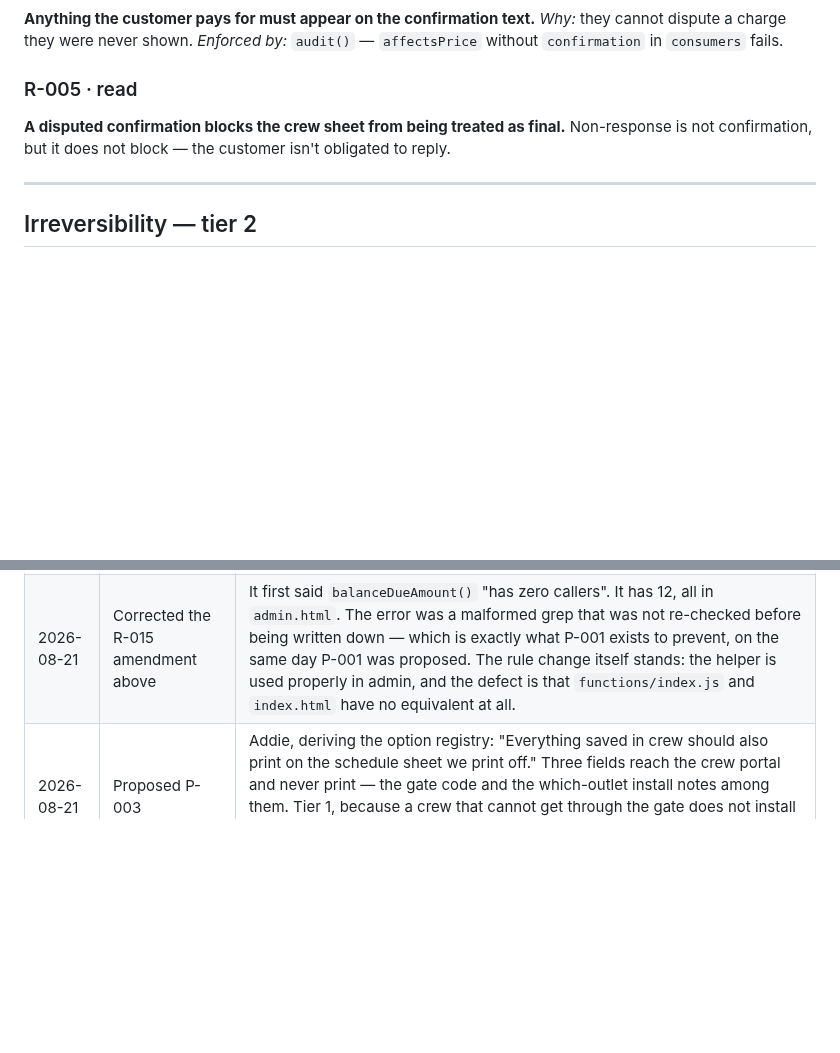
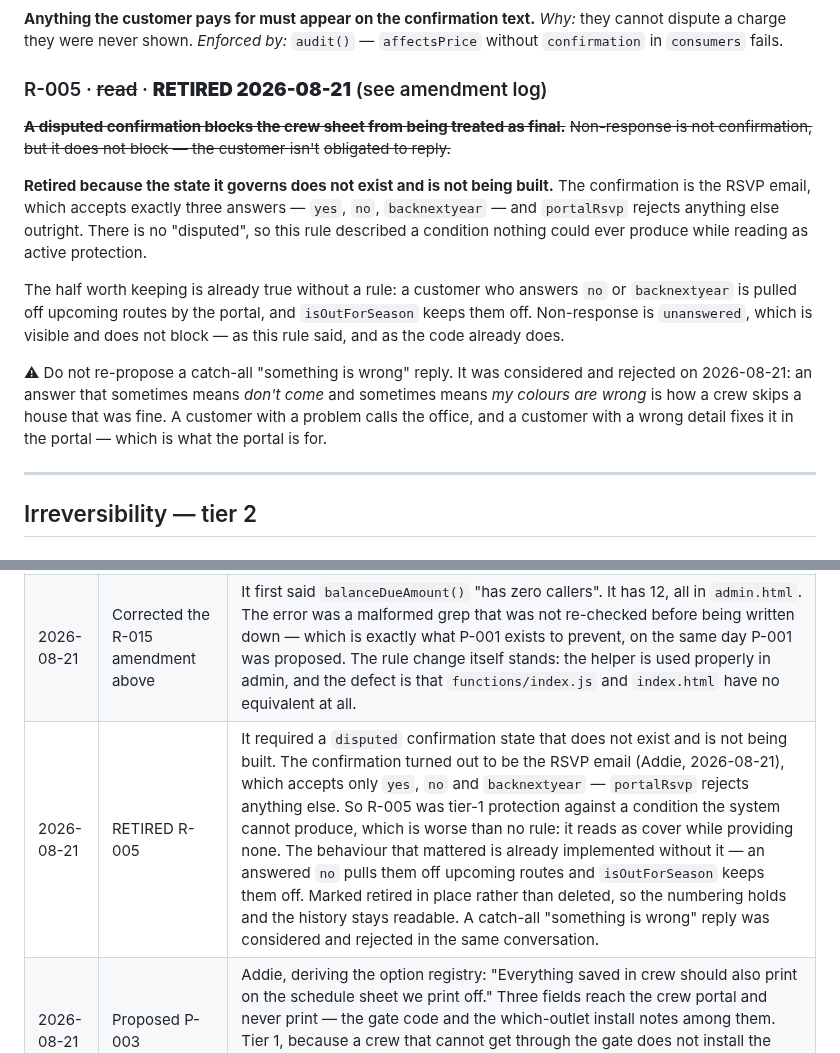
Before and after one commit to addieflips/Highlighting-Utah, a Markdown page: docs/RULES.md, 2 parts joined by grey strips. Rendered like a GitHub page; blank space fills up the shorter version.

```diff
--- a/docs/RULES.md
+++ b/docs/RULES.md
@@ -37,10 +37,27 @@ and `invoice`, but must declare that deliberately.
 *Why:* they cannot dispute a charge they were never shown.
 *Enforced by:* `audit()` — `affectsPrice` without `confirmation` in `consumers` fails.
 
-### R-005 · read
-**A disputed confirmation blocks the crew sheet from being treated as final.**
-Non-response is not confirmation, but it does not block — the customer isn't
-obligated to reply.
+### R-005 · ~~read~~ · **RETIRED 2026-08-21** (see amendment log)
+~~**A disputed confirmation blocks the crew sheet from being treated as final.**~~
+~~Non-response is not confirmation, but it does not block — the customer isn't~~
+~~obligated to reply.~~
+
+**Retired because the state it governs does not exist and is not being built.**
+The confirmation is the RSVP email, which accepts exactly three answers —
+`yes`, `no`, `backnextyear` — and `portalRsvp` rejects anything else outright.
+There is no "disputed", so this rule described a condition nothing could ever
+produce while reading as active protection.
+
+The half worth keeping is already true without a rule: a customer who answers
+`no` or `backnextyear` is pulled off upcoming routes by the portal, and
+`isOutForSeason` keeps them off. Non-response is `unanswered`, which is visible
+and does not block — as this rule said, and as the code already does.
+
+⚠ Do not re-propose a catch-all "something is wrong" reply. It was considered
+and rejected on 2026-08-21: an answer that sometimes means *don't come* and
+sometimes means *my colours are wrong* is how a crew skips a house that was
+fine. A customer with a problem calls the office, and a customer with a wrong
+detail fixes it in the portal — which is what the portal is for.
 
 ---
 
@@ -232,6 +249,7 @@ Every change to this file gets a line. Never silently edit a rule.
 | 2026-08-21 | Replaced R-015, and marked it TARGET | The rule asserted a guard that does not exist. It claimed money is computed in exactly two parity-tested places; `money-parity.test.js` compares only the invoice STATUS string and the invoice KEY, never the AMOUNT OWED. The amount is hand-inlined at ~12 sites across `admin.html`, `functions/index.js` and `index.html` — including the PayPal charge and the member portal. Reviewing a change against the old wording would have passed a fourth implementation as safe. See `docs/open-questions.md` Q-001. |
 | 2026-08-21 | Corrected R-015's own Status paragraph | The rule shipped hours earlier carrying the same "zero callers" error as the amendment below it. Left standing it would be a false fact inside a rule people read to decide things — which is what P-001, proposed the same day, exists to stop. The wording is otherwise Addie's, unchanged; only the factual clause moved. |
 | 2026-08-21 | Corrected the R-015 amendment above | It first said `balanceDueAmount()` "has zero callers". It has 12, all in `admin.html`. The error was a malformed grep that was not re-checked before being written down — which is exactly what P-001 exists to prevent, on the same day P-001 was proposed. The rule change itself stands: the helper is used properly in admin, and the defect is that `functions/index.js` and `index.html` have no equivalent at all. |
+| 2026-08-21 | RETIRED R-005 | It required a `disputed` confirmation state that does not exist and is not being built. The confirmation turned out to be the RSVP email (Addie, 2026-08-21), which accepts only `yes`, `no` and `backnextyear` — `portalRsvp` rejects anything else. So R-005 was tier-1 protection against a condition the system cannot produce, which is worse than no rule: it reads as cover while providing none. The behaviour that mattered is already implemented without it — an answered `no` pulls them off upcoming routes and `isOutForSeason` keeps them off. Marked retired in place rather than deleted, so the numbering holds and the history stays readable. A catch-all "something is wrong" reply was considered and rejected in the same conversation. |
 | 2026-08-21 | Proposed P-003 | Addie, deriving the option registry: "Everything saved in crew should also print on the schedule sheet we print off." Three fields reach the crew portal and never print — the gate code and the which-outlet install notes among them. Tier 1, because a crew that cannot get through the gate does not install the lights. Noted in the proposal that it is one-directional and would not catch `useEaves`, which prints and is missing from the portal. |
 | 2026-08-21 | Revised P-002, and raised it from tier 3 to tier 2 | Q-008 and Q-009 answered. Two changes. Denial is PER MEMBER, so the decision cannot live on the notice — `messages` caps at 5,000 characters and a check with fifty rows could never offer per-member choice; it is keyed on check+member+fingerprint instead. And approving now RUNS the auto-fix, which turns a notice into a bulk write path: one click on "43 invoices have drifted" is 43 money writes, so R-006's preview, R-007's blast-radius cap and R-008's log all attach, and the rule moves to the irreversibility tier where those live. |
 | 2026-08-21 | Proposed P-002 | Design agreed in conversation: health-check findings that need a judgement call should arrive in the System inbox to be approved or denied, rather than accumulating in a panel with no way to express an exception. Two intent questions have to be answered before it can be built — what Deny means over time (Q-008) and which checks may notify at all (Q-009). |
```
Also changed, not shown: docs/open-questions.md (+35 -3 lines).
